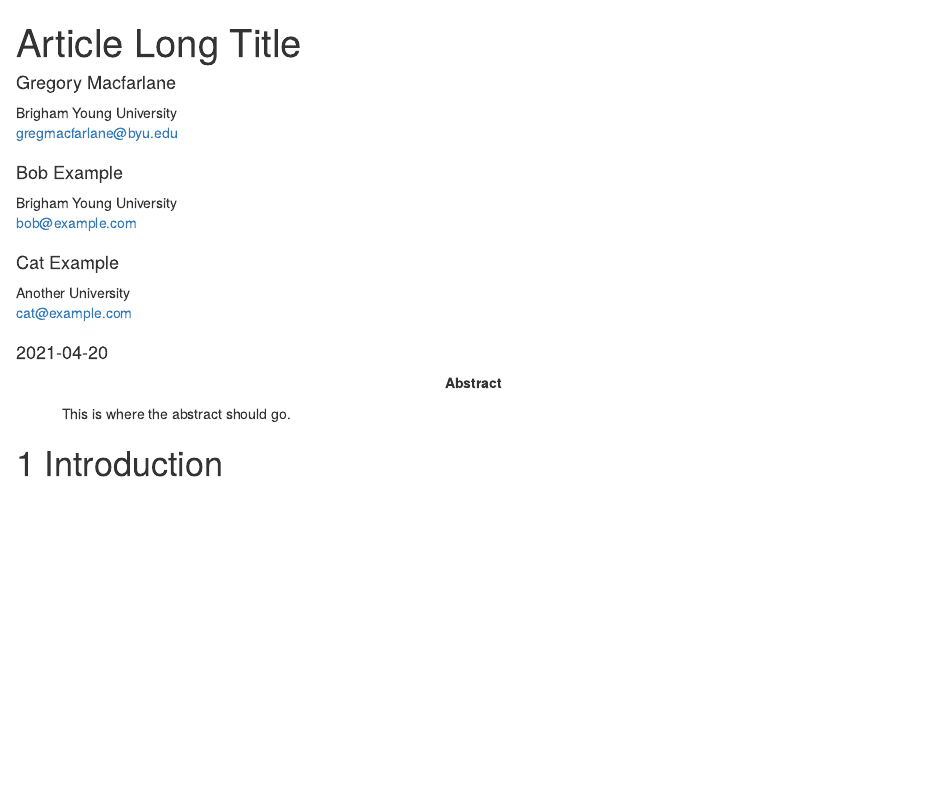
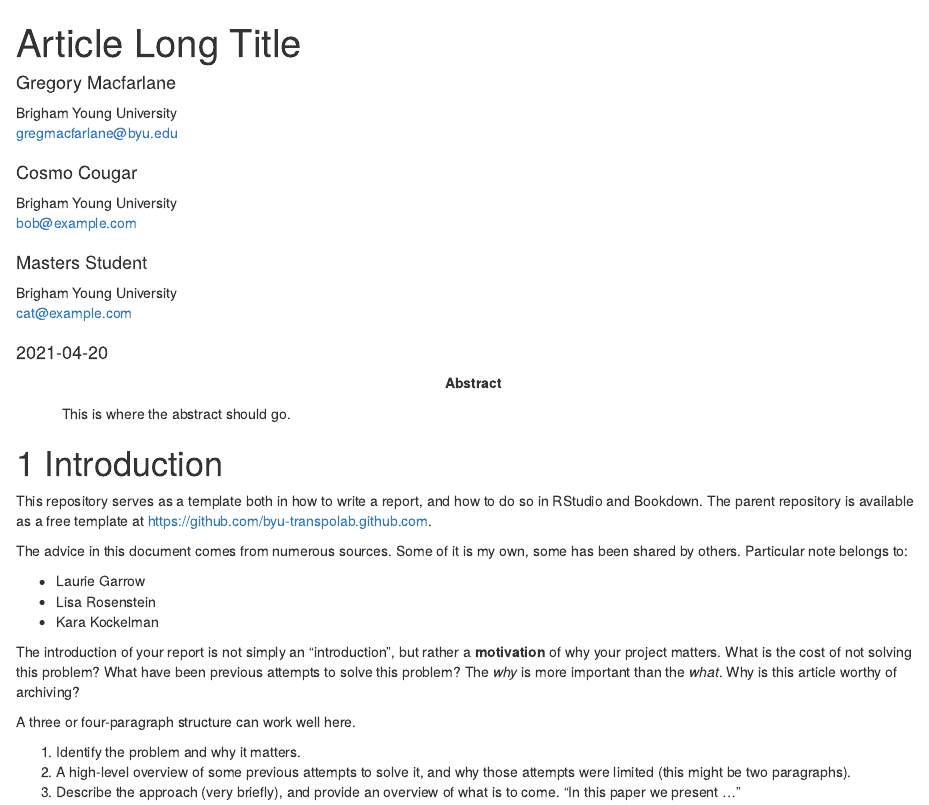
Before and after one commit to asiripanich/template_bookdown, an R Markdown document (index.Rmd): the page in a window 1100 px wide, from its top. Rendered offline with R 4.5, knitr and Pandoc, with nearby package versions; drawn as R Markdown's standard HTML page in place of the format the file asks for.

Commit message:
Add template introduction.

```diff
--- a/index.Rmd
+++ b/index.Rmd
@@ -5,12 +5,13 @@ author:
     email: gregmacfarlane@byu.edu
     affiliation: Brigham Young University
     footnote: 1
-  - name: Bob Example
+  - name: Cosmo Cougar
     email: bob@example.com
     affiliation: Brigham Young University
-  - name: Cat Example
+  - name: Masters Student
     email: cat@example.com
-    affiliation: Another University
+    affiliation: Brigham Young University
+    footnote: 2
 address:
   - code: Brigham Young University
     address: Civil and Environmental Engineering Department, 430 Engineering Building, Provo, Utah 84602
@@ -19,6 +20,8 @@ address:
 footnote:
   - code: 1
     text: "Corresponding Author"
+  - code: 2
+    text: "Present affiliation: some nice job"
 date: "`r Sys.Date()`"
 site: bookdown::bookdown_site
 documentclass: article
@@ -37,3 +40,28 @@ keywords:
 ---
 
 # Introduction {#intro}
+
+
+This repository serves as a template both in how to write a report, and how
+to do so in RStudio and Bookdown. The parent repository is available as a free
+template at [https://github.com/byu-transpolab.github.com](https://github.com/byu-transpolab.github.com).
+
+The advice in this document comes from numerous sources. Some of it is my own, some
+has been shared by others. Particular note belongs to:
+
+  - Laurie Garrow
+  - Lisa Rosenstein
+  - Kara Kockelman
+
+The introduction of your report is not simply an "introduction", but rather a
+**motivation** of why your project matters. What is the cost of not solving
+this problem? What have been previous attempts to solve this problem? The *why*
+is more important than the *what*. Why is this article worthy of archiving?
+
+A three or four-paragraph structure can work well here.
+
+  1. Identify the problem and why it matters.
+  2. A high-level overview of some previous attempts to solve it, and why those
+  attempts were limited (this might be two paragraphs).
+  2. Describe the approach (very briefly), and provide an overview of what is
+  to come. "In this paper we present ..."
```
